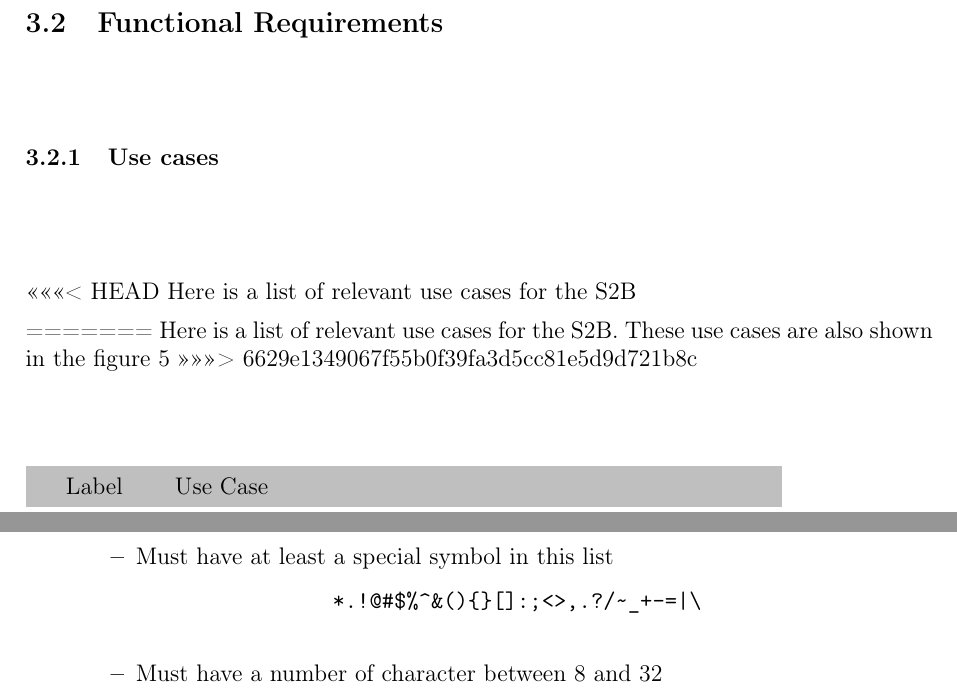
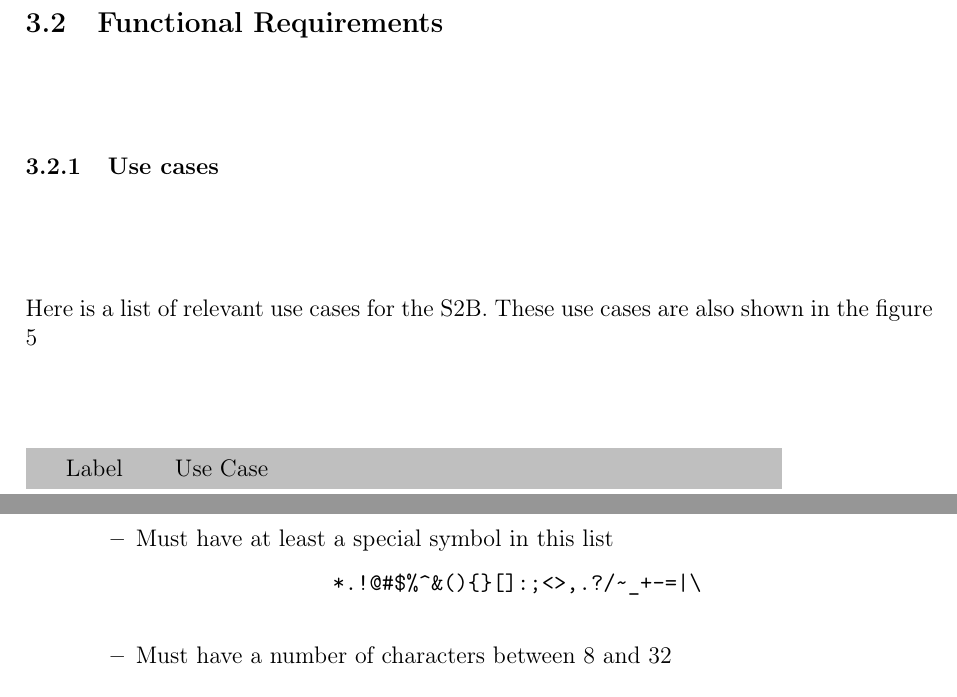
Before and after one commit to davidemerli/clup, a LaTeX document (RASD/main.tex, which reads RASD/Files/requirements.tex): two parts of pages 23 and 43 of 46, joined at a grey line, cut so that both start at the same text. Compiled offline with pdfLaTeX; a LaTeX package or settings file that is missing is left out.

Commit message:
docs: added s

```diff
--- a/RASD/Files/requirements.tex
+++ b/RASD/Files/requirements.tex
@@ -28,12 +28,7 @@ Automation systems communicating in a LAN do not have specific requirements: man
 \subsubsection{Communication Interfaces}
 \subsection{Functional Requirements}
 \subsubsection{Use cases}
-<<<<<<< HEAD
-Here is a list of relevant use cases for the S2B
-
-=======
 Here is a list of relevant use cases for the S2B. These use cases are also shown in the figure \ref{fig:Use_Case_Diag}
->>>>>>> 6629e1349067f55b0f39fa3d5cc81e5d9d721b8c
 \smallskip
 
 \rowcolors{2}{gray!25}{white}
@@ -567,6 +562,6 @@ When a CLup customer creates a CLup customer account, they have to fill a form.
                     \begin{verbatim}
                 *.!@#$%^&(){}[]:;<>,.?/~_+-=|\
                     \end{verbatim}
-              \item Must have a number of character between 8 and 32
+              \item Must have a number of characters between 8 and 32
           \end{itemize}
 \end{itemize}
```
